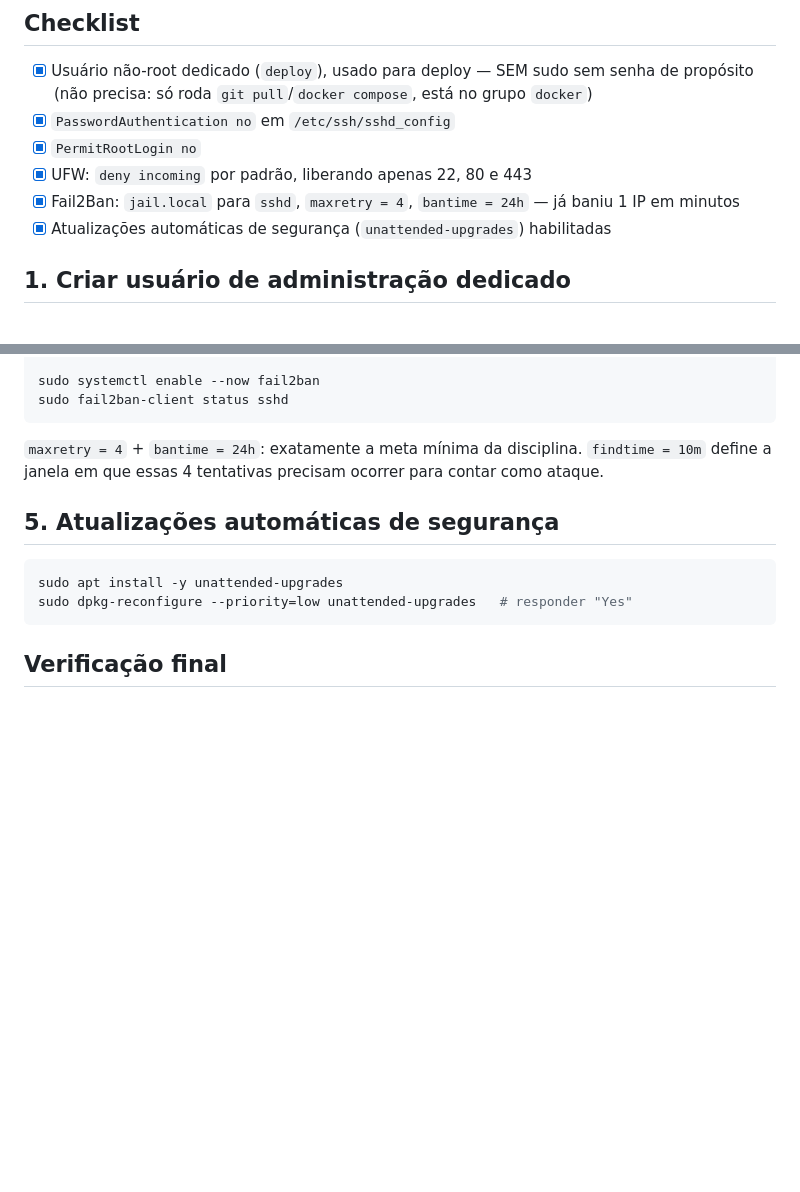
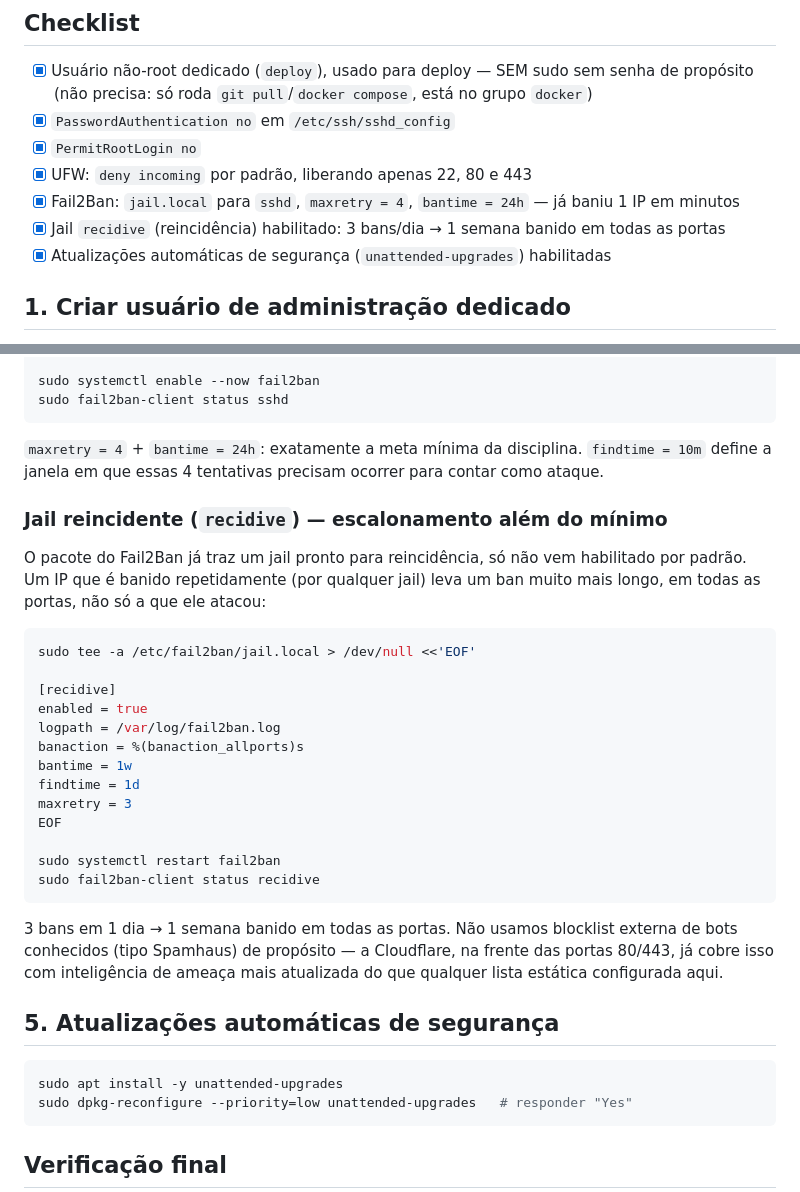
Before and after one commit to lscussel-uncisal/projeto-uncisal, a Markdown page: docs/infra/ssh-hardening.md, 2 parts joined by grey strips. Rendered like a GitHub page; blank space fills up the shorter version.

Commit message:
docs(infra): enable Fail2Ban recidive jail on the server
Repeat offenders (banned 3x within a day by any jail) now get a
week-long ban across all ports, not just the one they attacked.
Ships built into the fail2ban package, just wasn't enabled by
default. Deliberately not adding an external known-bad-IP blocklist
(e.g. Spamhaus) — Cloudflare, sitting in front of 80/443, already
covers bot/threat intelligence more effectively than a static list
maintained here would.

Co-Authored-By: Claude Sonnet 5 <noreply@anthropic.com>

````diff
--- a/docs/infra/ssh-hardening.md
+++ b/docs/infra/ssh-hardening.md
@@ -15,6 +15,7 @@ imagem (`ubuntu` no Ubuntu, `debian` no Debian).
 - [x] `PermitRootLogin no`
 - [x] UFW: `deny incoming` por padrão, liberando apenas 22, 80 e 443
 - [x] Fail2Ban: `jail.local` para `sshd`, `maxretry = 4`, `bantime = 24h` — já baniu 1 IP em minutos
+- [x] Jail `recidive` (reincidência) habilitado: 3 bans/dia → 1 semana banido em todas as portas
 - [x] Atualizações automáticas de segurança (`unattended-upgrades`) habilitadas
 
 ## 1. Criar usuário de administração dedicado
@@ -103,6 +104,32 @@ sudo fail2ban-client status sshd
 `maxretry = 4` + `bantime = 24h`: exatamente a meta mínima da disciplina. `findtime = 10m` define
 a janela em que essas 4 tentativas precisam ocorrer para contar como ataque.
 
+### Jail reincidente (`recidive`) — escalonamento além do mínimo
+
+O pacote do Fail2Ban já traz um jail pronto para reincidência, só não vem habilitado por padrão.
+Um IP que é banido repetidamente (por qualquer jail) leva um ban muito mais longo, em todas as
+portas, não só a que ele atacou:
+
+```bash
+sudo tee -a /etc/fail2ban/jail.local > /dev/null <<'EOF'
+
+[recidive]
+enabled = true
+logpath = /var/log/fail2ban.log
+banaction = %(banaction_allports)s
+bantime = 1w
+findtime = 1d
+maxretry = 3
+EOF
+
+sudo systemctl restart fail2ban
+sudo fail2ban-client status recidive
+```
+
+3 bans em 1 dia → 1 semana banido em todas as portas. Não usamos blocklist externa de bots
+conhecidos (tipo Spamhaus) de propósito — a Cloudflare, na frente das portas 80/443, já cobre isso
+com inteligência de ameaça mais atualizada do que qualquer lista estática configurada aqui.
+
 ## 5. Atualizações automáticas de segurança
 
 ```bash
````
